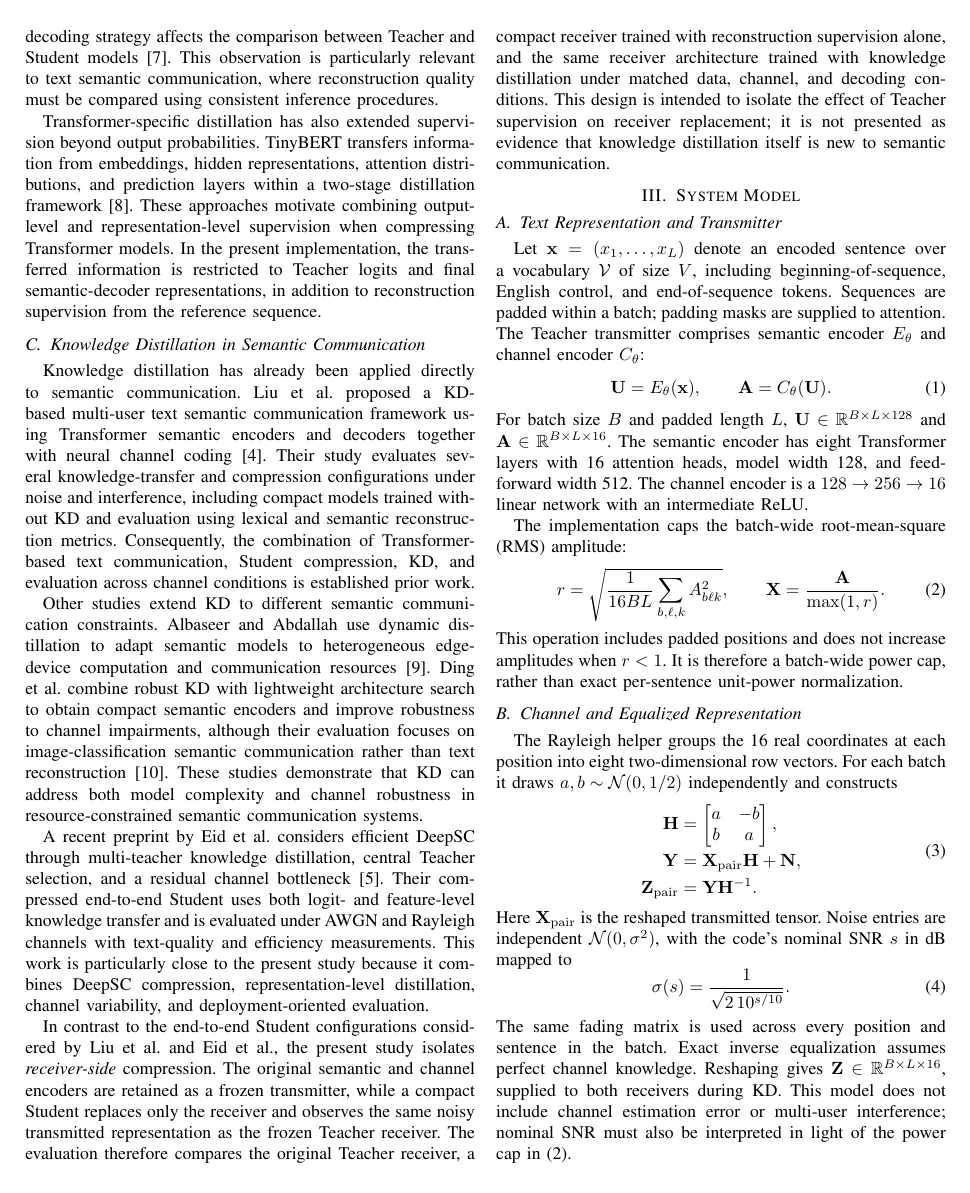
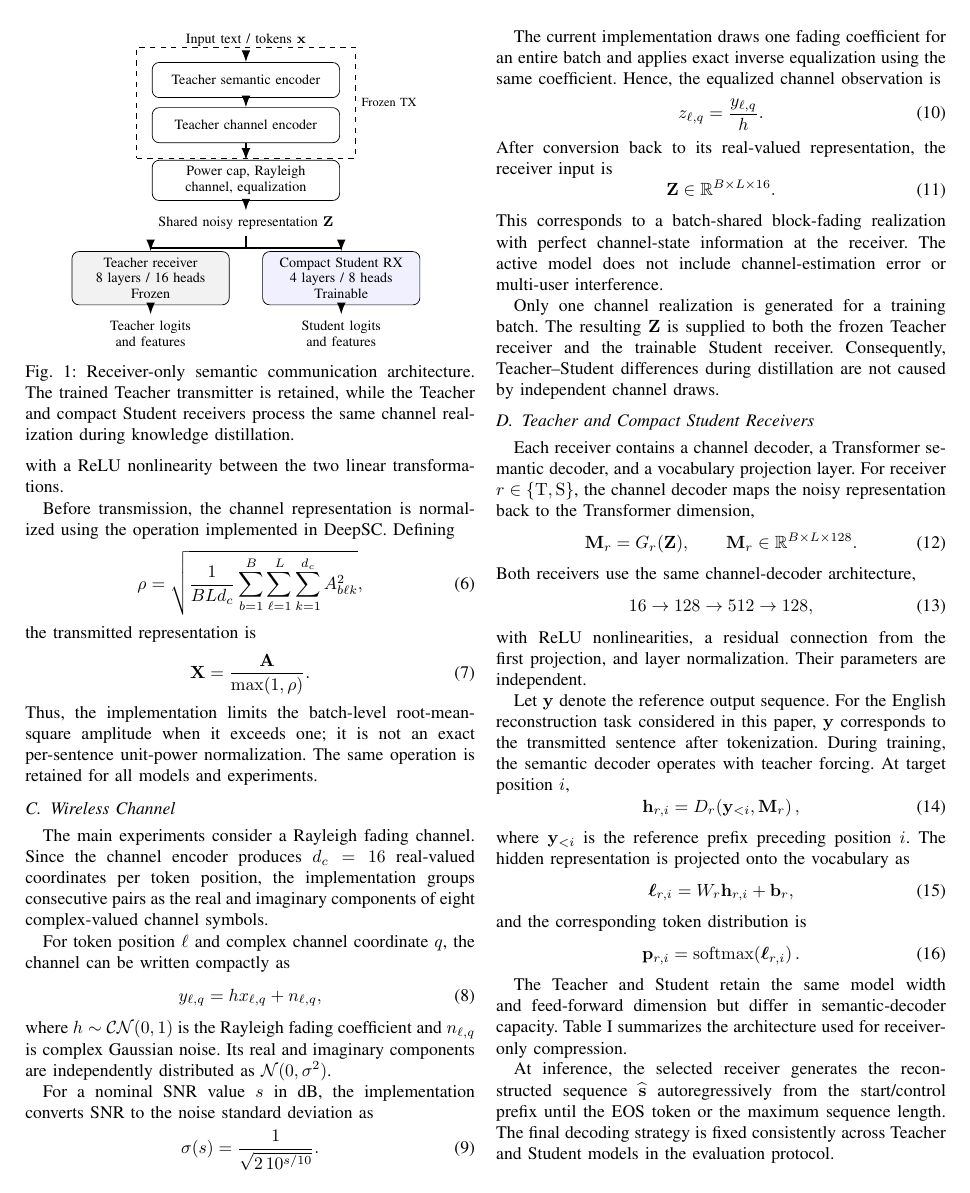
Before and after one commit to prinako/Prince_SC, a LaTeX paper (PAPER-prince.tex): page 2 of 5 before the commit and page 3 of 6 after it. Compiled offline with pdfLaTeX; a missing font is replaced by an installed copy or a similar font; a LaTeX package or settings file that is missing is left out.

Commit message:
refine system model for clarity and consistent notation

```diff
--- a/PAPER-prince.tex
+++ b/PAPER-prince.tex
@@ -92,5 +92,3 @@ In contrast to the end-to-end Student configurations considered by Liu et al. an
 
 \section{System Model}
 \label{sec:system}
-\subsection{Text Representation and Transmitter}
-Let $\mathbf{x}=(x_1,\ldots,x_L)$ denote an encoded sentence over a vocabulary $\mathcal{V}$ of size $V$, including beginning-of-sequence, English control, and end-of-sequence tokens. Sequences are padded within a batch; padding masks are supplied to attention. The Teacher transmitter comprises semantic encoder $E_{\theta}$ and channel encoder $C_{\theta}$:
@@ -97,11 +100,7 @@ Let $\mathbf{x}=(x_1,\ldots,x_L)$ denote an encoded sentence over a vocabulary $
 \begin{equation}
- \mathbf{U}=E_{\theta}(\mathbf{x}),\qquad
- \mathbf{A}=C_{\theta}(\mathbf{U}).
+    \mathbf{s}=(s_1,s_2,\ldots,s_L), \qquad s_i\in\mathcal{V},
 \end{equation}
-For batch size $B$ and padded length $L$, $\mathbf{U}\in\mathbb{R}^{B\times L\times128}$ and $\mathbf{A}\in\mathbb{R}^{B\times L\times16}$. The semantic encoder has eight Transformer layers with 16 attention heads, model width 128, and feed-forward width 512. The channel encoder is a $128\to256\to16$ linear network with an intermediate ReLU.
+denote an input token sequence of length $L$, where $\mathcal{V}$ is the BPE vocabulary of size $V$. The sequence includes the control tokens introduced by the preprocessing procedure described in Section~\ref{sec:experiments}.
 
-The implementation caps the batch-wide root-mean-square (RMS) amplitude:
+The end-to-end communication path is summarized as
 \begin{equation}
- r=\sqrt{\frac{1}{16BL}\sum_{b,\ell,k} A_{b\ell k}^{2}},
- \qquad \mathbf{X}=\frac{\mathbf{A}}{\max(1,r)}.
- \label{eq:power}
@@ -108,5 +119,9 @@ The implementation caps the batch-wide root-mean-square (RMS) amplitude:
 \end{equation}
-This operation includes padded positions and does not increase amplitudes when $r<1$. It is therefore a batch-wide power cap, rather than exact per-sentence unit-power normalization.
+where $E_{\theta}$ is the Teacher semantic encoder, $C_{\theta}$ is the channel encoder, $\mathcal{P}(\cdot)$ denotes the implemented power-normalization operation, $\mathcal{C}(\cdot)$ denotes transmission through the wireless channel followed by equalization, and $R_r$ denotes either the Teacher receiver ($r=\mathrm{T}$) or the Student receiver ($r=\mathrm{S}$).
 
-\subsection{Channel and Equalized Representation}
-The Rayleigh helper groups the 16 real coordinates at each position into eight two-dimensional row vectors. For each batch it draws $a,b\sim\mathcal{N}(0,1/2)$ independently and constructs
+A central property of this design is that the Teacher and Student receivers process the \emph{same} noisy channel representation $\mathbf{Z}$. The Student therefore learns to replace only the receiver rather than an independently trained end-to-end communication system. Fig.~\ref{fig:system} illustrates this receiver-only architecture.
+
+\begin{figure}[t]
+    \centering
+    \input{figures/tikz/system_model.tex}
+    \caption{Receiver-only semantic communication architecture. The trained Teacher transmitter is retained, while the Teacher and compact Student receivers process the same channel realization during knowledge distillation.}
@@ -113,7 +133 @@ The Rayleigh helper groups the 16 real coordinates at each position into eight t
 \begin{equation}
- \begin{aligned}
- \mathbf{H}&=\begin{bmatrix}a&-b\\b&a\end{bmatrix},\\
- \mathbf{Y}&=\mathbf{X}_{\mathrm{pair}}\mathbf{H}+\mathbf{N},\\
- \mathbf{Z}_{\mathrm{pair}}&=\mathbf{Y}\mathbf{H}^{-1}.
- \end{aligned}
- \label{eq:channel}
@@ -120,5 +137,5 @@ The Rayleigh helper groups the 16 real coordinates at each position into eight t
 \end{equation}
-Here $\mathbf{X}_{\mathrm{pair}}$ is the reshaped transmitted tensor. Noise entries are independent $\mathcal{N}(0,\sigma^2)$, with the code's nominal SNR $s$ in dB mapped to
+where $B$ is the batch size and $d=128$ is the Transformer model dimension. The Teacher semantic encoder contains eight Transformer encoder layers with 16 attention heads and a feed-forward dimension of 512.
+
+The channel encoder converts each semantic representation into a lower-dimensional channel representation,
 \begin{equation}
- \sigma(s)=\frac{1}{\sqrt{2\,10^{s/10}}}.
- \label{eq:snr}
@@ -125,2 +145 @@ Here $\mathbf{X}_{\mathrm{pair}}$ is the reshaped transmitted tensor. Noise entr
 \end{equation}
-The same fading matrix is used across every position and sentence in the batch. Exact inverse equalization assumes perfect channel knowledge. Reshaping gives $\mathbf{Z}\in\mathbb{R}^{B\times L\times16}$, supplied to both receivers during KD. This model does not include channel estimation error or multi-user interference; nominal SNR must also be interpreted in light of the power cap in~\eqref{eq:power}.
@@ -127,4 +150,65 @@ The same fading matrix is used across every position and sentence in the batch.
+with a ReLU nonlinearity between the two linear transformations.
+
+Before transmission, the channel representation is normalized using the operation implemented in DeepSC. Defining
+\begin{equation}
+    \rho =
+    \sqrt{
+    \frac{1}{BLd_c}
+    \sum_{b=1}^{B}
+    \sum_{\ell=1}^{L}
+    \sum_{k=1}^{d_c}
+    A_{b\ell k}^{2}},
+\end{equation}
+the transmitted representation is
+\begin{equation}
+    \mathbf{X}
+    =
+    \frac{\mathbf{A}}
+    {\max(1,\rho)}.
+\label{eq:power}
+\end{equation}
+Thus, the implementation limits the batch-level root-mean-square amplitude when it exceeds one; it is not an exact per-sentence unit-power normalization. The same operation is retained for all models and experiments.
+
+\subsection{Wireless Channel}
+The main experiments consider a Rayleigh fading channel. Since the channel encoder produces $d_c=16$ real-valued coordinates per token position, the implementation groups consecutive pairs as the real and imaginary components of eight complex-valued channel symbols.
+
+For token position $\ell$ and complex channel coordinate $q$, the channel can be written compactly as
+\begin{equation}
+    y_{\ell,q}=h x_{\ell,q}+n_{\ell,q},
+\label{eq:rayleigh-channel}
+\end{equation}
+where $h\sim\mathcal{CN}(0,1)$ is the Rayleigh fading coefficient and $n_{\ell,q}$ is complex Gaussian noise. Its real and imaginary components are independently distributed as $\mathcal{N}(0,\sigma^2)$.
+
+For a nominal SNR value $s$ in dB, the implementation converts SNR to the noise standard deviation as
+\begin{equation}
+    \sigma(s)
+    =
+    \frac{1}{\sqrt{2\,10^{s/10}}}.
+\label{eq:snr}
+\end{equation}
+
+The current implementation draws one fading coefficient for an entire batch and applies exact inverse equalization using the same coefficient. Hence, the equalized channel observation is
+\begin{equation}
+    z_{\ell,q}=\frac{y_{\ell,q}}{h}.
+\label{eq:equalization}
+\end{equation}
+After conversion back to its real-valued representation, the receiver input is
+\begin{equation}
+    \mathbf{Z}\in\mathbb{R}^{B\times L\times16}.
+\end{equation}
+This corresponds to a batch-shared block-fading realization with perfect channel-state information at the receiver. The active model does not include channel-estimation error or multi-user interference.
+
+Only one channel realization is generated for a training batch. The resulting $\mathbf{Z}$ is supplied to both the frozen Teacher receiver and the trainable Student receiver. Consequently, Teacher--Student differences during distillation are not caused by independent channel draws.
 
 \subsection{Teacher and Compact Student Receivers}
-For receiver $r\in\{\mathrm{T},\mathrm{S}\}$, let $G_r$ be its channel decoder, $D_r$ its semantic decoder, and $(W_r,\mathbf{b}_r)$ its vocabulary projection. For English reconstruction, the reference sequence is $\mathbf{y}=\mathbf{x}$. At target position $i$,
-\begin{align}
+Each receiver contains a channel decoder, a Transformer semantic decoder, and a vocabulary projection layer. For receiver $r\in\{\mathrm{T},\mathrm{S}\}$, the channel decoder maps the noisy representation back to the Transformer dimension,
+\begin{equation}
+    \mathbf{M}_r=G_r(\mathbf{Z}),
+    \qquad
+    \mathbf{M}_r\in\mathbb{R}^{B\times L\times128}.
+\end{equation}
+Both receivers use the same channel-decoder architecture,
+\begin{equation}
+    16 \rightarrow 128 \rightarrow 512 \rightarrow 128,
+\end{equation}
+with ReLU nonlinearities, a residual connection from the first projection, and layer normalization. Their parameters are independent.
@@ -137,3 +215,19 @@ The decoder uses causal self-attention and cross-attention to the received memor
 
-The Student has no separate transmitter. Its channel decoder, embedding, semantic decoder, and output projection are independently trainable. During KD the Teacher transmitter and receiver are frozen, as shown in Fig.~\ref{fig:system}. At inference, the selected receiver generates $\widehat{\mathbf{y}}$ autoregressively from the start/control prefix until EOS or the length limit. The final decoding algorithm remains to be fixed consistently across models. Reducing attention heads at constant model width does not itself reduce the sizes of the attention projection matrices.
+Let $\mathbf{y}$ denote the reference output sequence. For the English reconstruction task considered in this paper, $\mathbf{y}$ corresponds to the transmitted sentence after tokenization. During training, the semantic decoder operates with teacher forcing. At target position $i$,
+\begin{equation}
+    \mathbf{h}_{r,i}
+    =D_r\!\left(\mathbf{y}_{<i},\mathbf{M}_r\right),
+\end{equation}
+where $\mathbf{y}_{<i}$ is the reference prefix preceding position $i$. The hidden representation is projected onto the vocabulary as
+\begin{equation}
+    \boldsymbol{\ell}_{r,i}
+    =W_r\mathbf{h}_{r,i}+\mathbf{b}_r,
+\end{equation}
+and the corresponding token distribution is
+\begin{equation}
+    \mathbf{p}_{r,i}
+    =\operatorname{softmax}\!\left(\boldsymbol{\ell}_{r,i}\right).
+\label{eq:receiver-probability}
+\end{equation}
 
+The Teacher and Student retain the same model width and feed-forward dimension but differ in semantic-decoder capacity. Table~\ref{tab:teacher-student-architecture} summarizes the architecture used for receiver-only compression.
@@ -145,0 +256,5 @@ The Student has no separate transmitter. Its channel decoder, embedding, semanti
+At inference, the selected receiver generates the reconstructed sequence $\widehat{\mathbf{s}}$ autoregressively from the start/control prefix until the EOS token or the maximum sequence length. The final decoding strategy is fixed consistently across Teacher and Student models in the evaluation protocol.
+
+\subsection{Receiver-Only Compression Setting}
+Unlike an end-to-end Student that learns a new transmitter and receiver, the Student considered here contains only the receiver-side components
+\begin{equation}
```
Also changed, not shown: PAPER-prince.tex (87 more changed lines).
